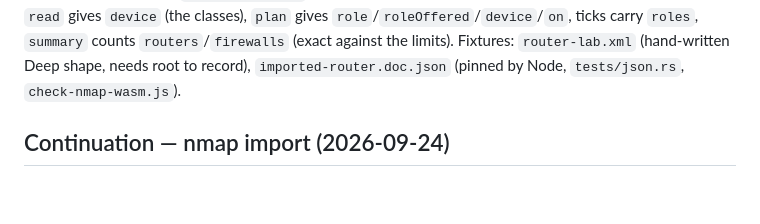
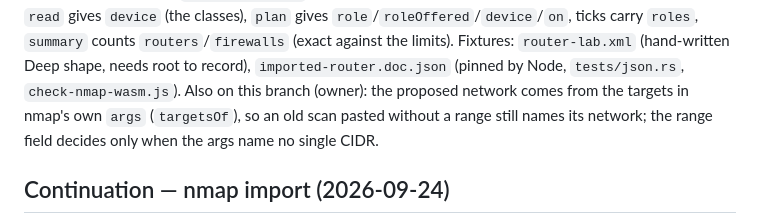
Before and after one commit to overcuriousity/effractor, a Markdown page: docs/HANDOFF.md, the part around the change. GitHub-like rendering; blank space fills up the shorter version.

Commit message:
Handoff: the scanned network comes from nmap's args
Co-Authored-By: Claude Opus 5.5 (1M context) <noreply@anthropic.com>

```diff
--- a/docs/HANDOFF.md
+++ b/docs/HANDOFF.md
@@ -20,7 +20,10 @@ classes), `plan` gives `role`/`roleOffered`/`device`/`on`, ticks carry
 `roles`, `summary` counts `routers`/`firewalls` (exact against the limits).
 Fixtures: `router-lab.xml` (hand-written Deep shape, needs root to record),
 `imported-router.doc.json` (pinned by Node, `tests/json.rs`,
-`check-nmap-wasm.js`).
+`check-nmap-wasm.js`). Also on this branch (owner): the proposed network
+comes from the targets in nmap's own `args` (`targetsOf`), so an old scan
+pasted without a range still names its network; the range field decides only
+when the args name no single CIDR.
 
 ## Continuation — nmap import (2026-09-24)
 
```
